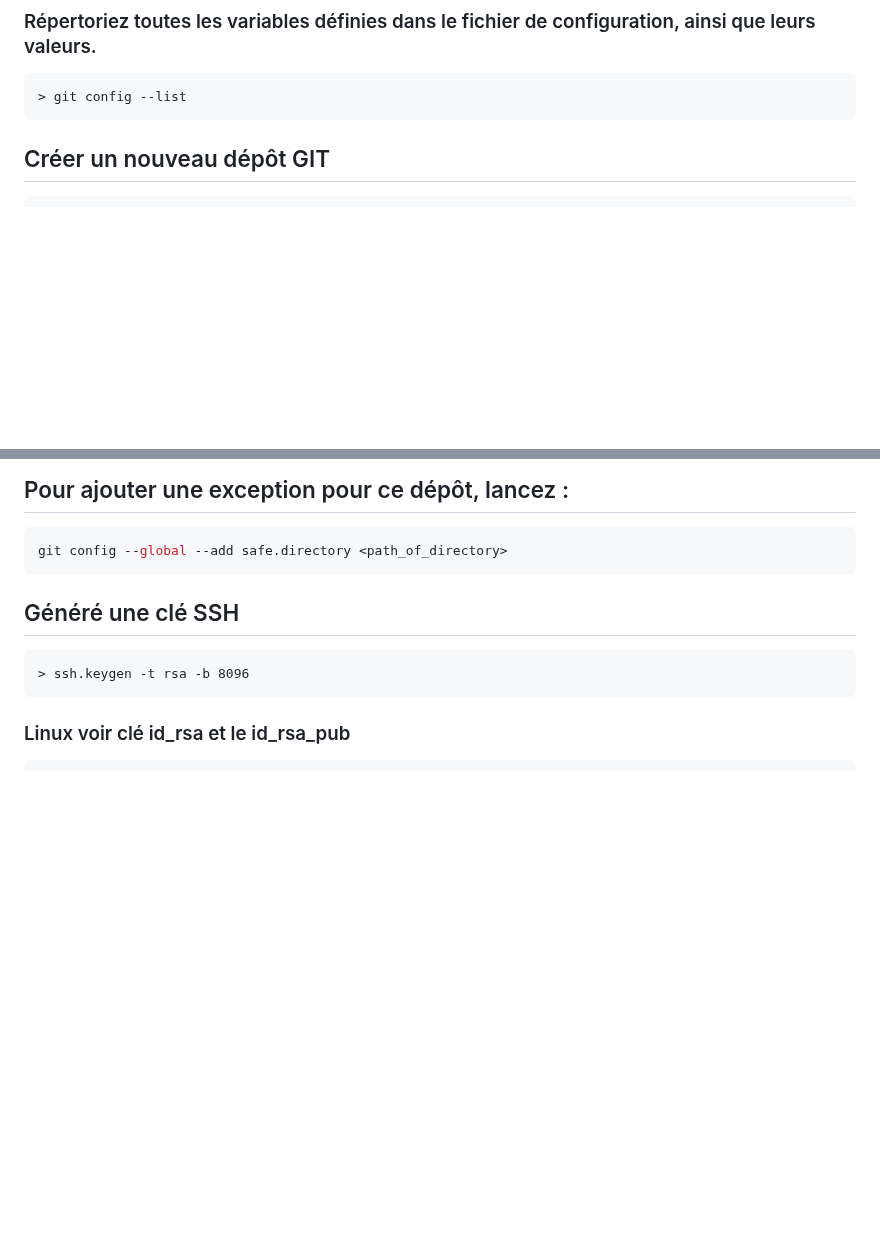
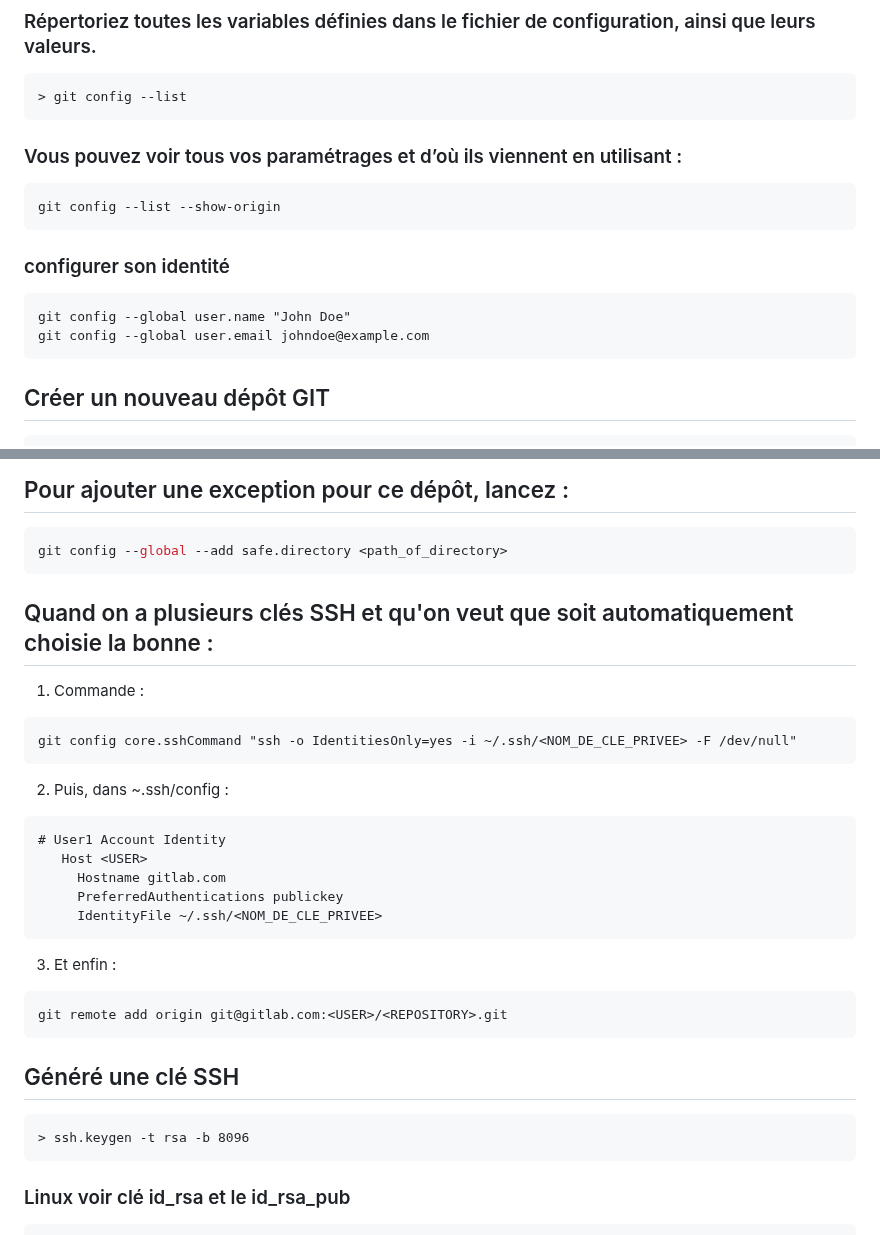
Before and after one commit to jonas18121/help, a Markdown page: Git/doc/commande_cli.md, 2 parts joined by grey strips. Drawn GitHub-style; blank space fills up the shorter version.

Commit message:
[DOC] : Quand on a plusieurs clés SSH et qu'on veut que soit automatiquement choisie la bonne

````diff
--- a/Git/doc/commande_cli.md
+++ b/Git/doc/commande_cli.md
@@ -30,6 +30,17 @@
 ### Répertoriez toutes les variables définies dans le fichier de configuration, ainsi que leurs valeurs.
 
     > git config --list
+
+### Vous pouvez voir tous vos paramétrages et d’où ils viennent en utilisant :
+```ps
+git config --list --show-origin
+```
+
+### configurer son identité
+```ps
+git config --global user.name "John Doe"
+git config --global user.email johndoe@example.com
+```
 
 ## Créer un nouveau dépôt GIT
 
@@ -185,7 +196,24 @@ Puis
 ```bash
 git config --global --add safe.directory <path_of_directory>
 ```
+## Quand on a plusieurs clés SSH et qu'on veut que soit automatiquement choisie la bonne :
 
+1. Commande :
+```ps
+git config core.sshCommand "ssh -o IdentitiesOnly=yes -i ~/.ssh/<NOM_DE_CLE_PRIVEE> -F /dev/null"
+```
+2. Puis, dans ~.ssh/config :
+```ps
+# User1 Account Identity
+   Host <USER>
+     Hostname gitlab.com
+     PreferredAuthentications publickey
+     IdentityFile ~/.ssh/<NOM_DE_CLE_PRIVEE>
+```
+3. Et enfin :
+```ps
+git remote add origin git@gitlab.com:<USER>/<REPOSITORY>.git
+```
 
 ## Généré une clé SSH
 
````
